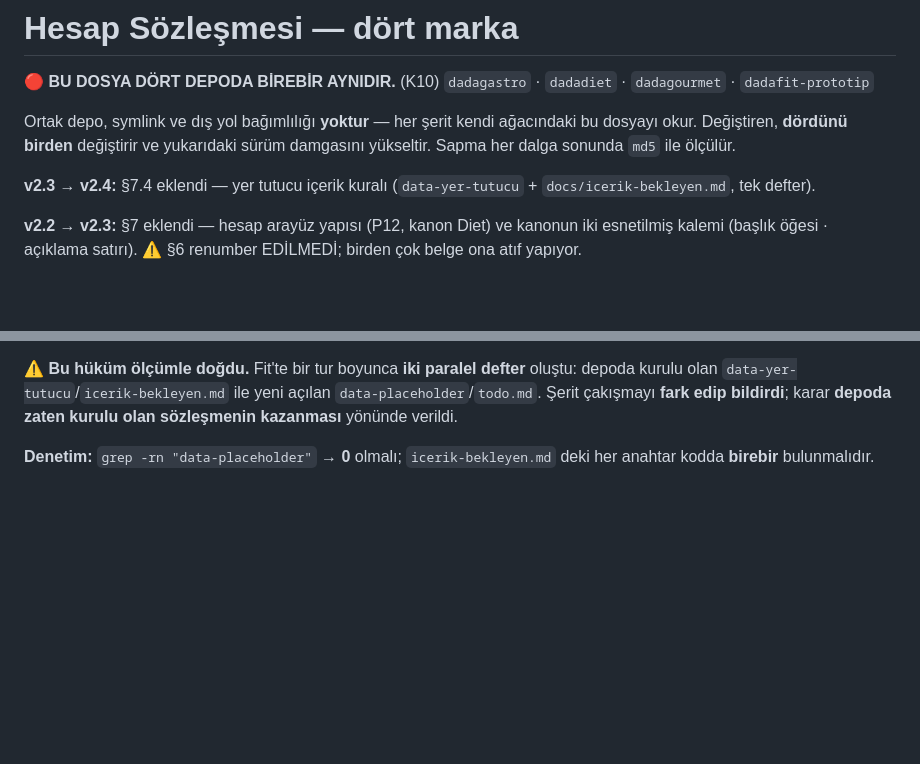
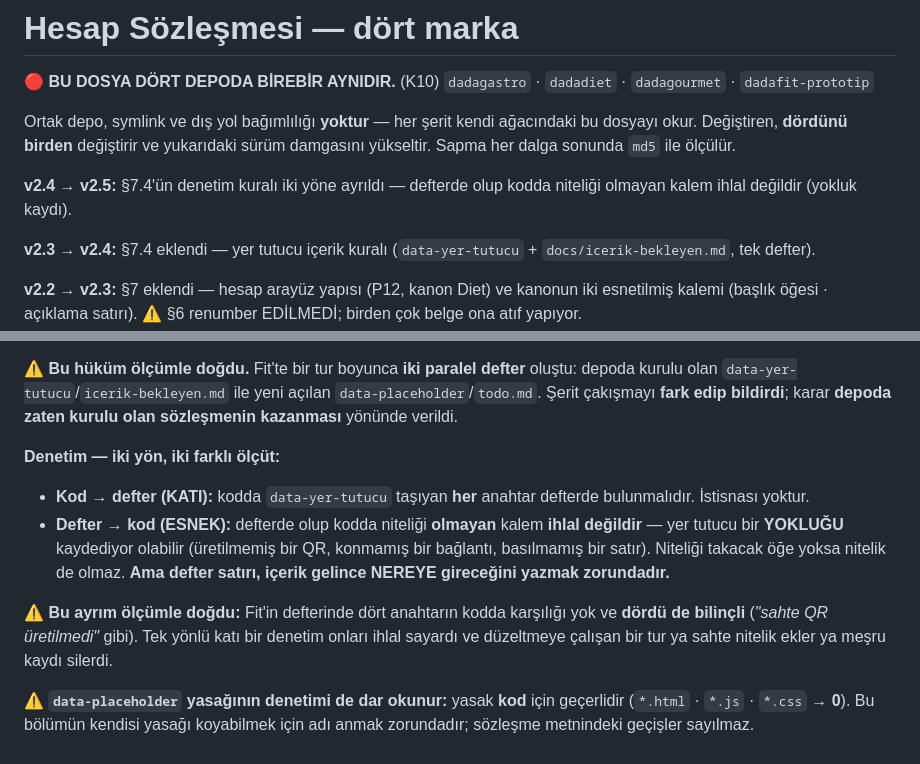
Before and after one commit to gaviaworks-dev/dadafit-prototip, a Markdown page: docs/hesap-sozlesmesi.md, 2 parts joined by grey strips. Drawn GitHub-style; blank space fills up the shorter version.

Commit message:
docs(hesap): split the placeholder audit into two directions

```diff
--- a/docs/hesap-sozlesmesi.md
+++ b/docs/hesap-sozlesmesi.md
@@ -9,6 +9,9 @@ Ortak depo, symlink ve dış yol bağımlılığı **yoktur** — her şerit ken
 ağacındaki bu dosyayı okur. Değiştiren, **dördünü birden** değiştirir ve
 yukarıdaki sürüm damgasını yükseltir. Sapma her dalga sonunda `md5` ile
 ölçülür.
+
+**v2.4 → v2.5:** §7.4'ün denetim kuralı iki yöne ayrıldı —
+defterde olup kodda niteliği olmayan kalem ihlal değildir (yokluk kaydı).
 
 **v2.3 → v2.4:** §7.4 eklendi — yer tutucu içerik kuralı
 (`data-yer-tutucu` + `docs/icerik-bekleyen.md`, tek defter).
@@ -673,5 +676,21 @@ oluştu: depoda kurulu olan `data-yer-tutucu`/`icerik-bekleyen.md` ile yeni
 açılan `data-placeholder`/`todo.md`. Şerit çakışmayı **fark edip bildirdi**;
 karar **depoda zaten kurulu olan sözleşmenin kazanması** yönünde verildi.
 
-**Denetim:** `grep -rn "data-placeholder"` → **0** olmalı; `icerik-bekleyen.md`
-deki her anahtar kodda **birebir** bulunmalıdır.
+**Denetim — iki yön, iki farklı ölçüt:**
+
+- **Kod → defter (KATI):** kodda `data-yer-tutucu` taşıyan **her** anahtar
+  defterde bulunmalıdır. İstisnası yoktur.
+- **Defter → kod (ESNEK):** defterde olup kodda niteliği **olmayan** kalem
+  **ihlal değildir** — yer tutucu bir **YOKLUĞU** kaydediyor olabilir
+  (üretilmemiş bir QR, konmamış bir bağlantı, basılmamış bir satır).
+  Niteliği takacak öğe yoksa nitelik de olmaz. **Ama defter satırı, içerik
+  gelince NEREYE gireceğini yazmak zorundadır.**
+
+⚠ **Bu ayrım ölçümle doğdu:** Fit'in defterinde dört anahtarın kodda
+karşılığı yok ve **dördü de bilinçli** (*"sahte QR üretilmedi"* gibi).
+Tek yönlü katı bir denetim onları ihlal sayardı ve düzeltmeye çalışan bir tur
+ya sahte nitelik ekler ya meşru kaydı silerdi.
+
+⚠ **`data-placeholder` yasağının denetimi de dar okunur:** yasak **kod** için
+geçerlidir (`*.html` · `*.js` · `*.css` → **0**). Bu bölümün kendisi yasağı
+koyabilmek için adı anmak zorundadır; sözleşme metnindeki geçişler sayılmaz.
```
Also changed, not shown: other parts of docs/hesap-sozlesmesi.md (+1 -1 lines).
